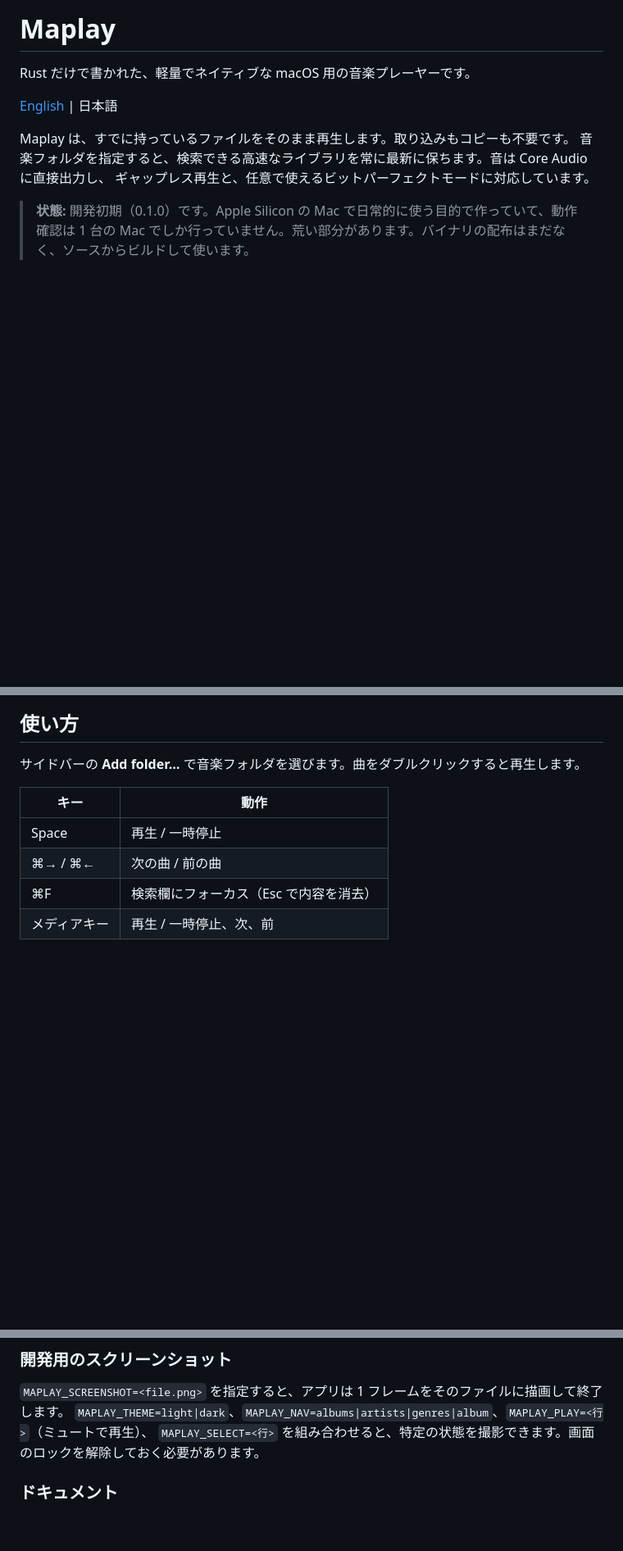
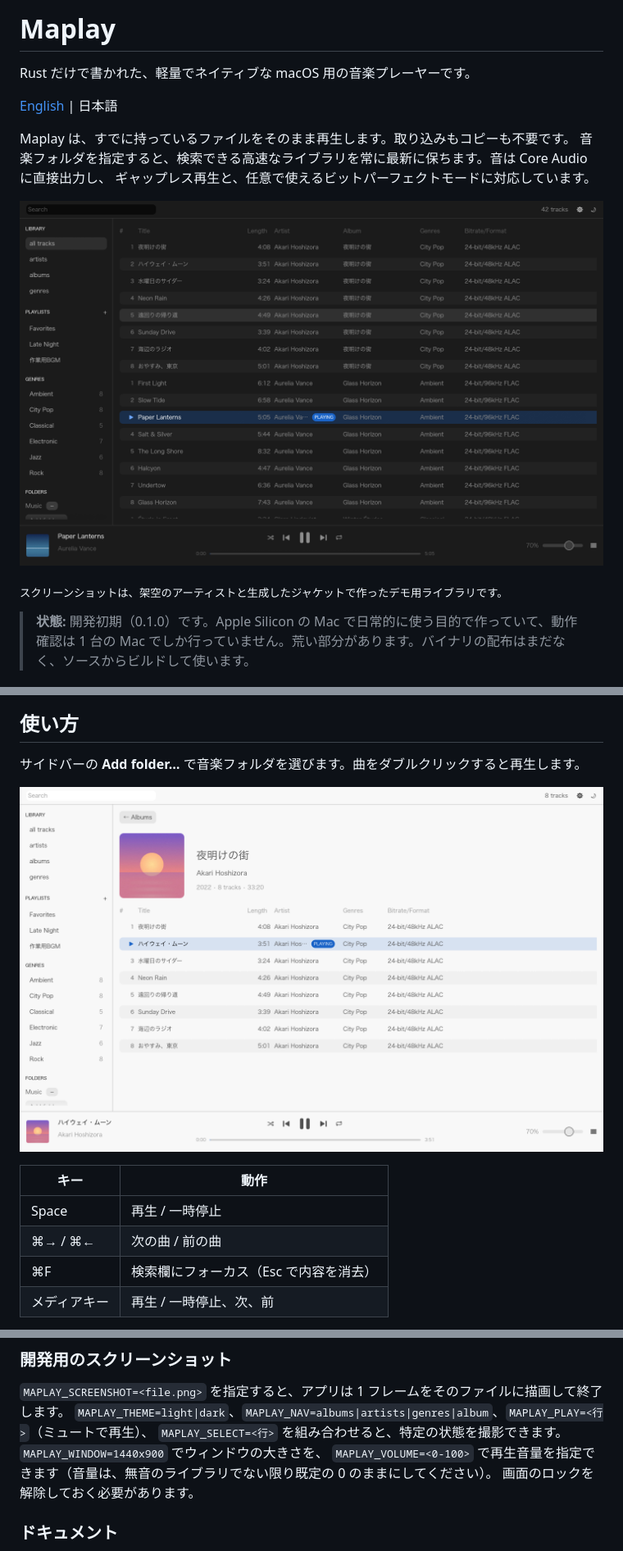
Before and after one commit to salmonshake/mac_musicplayer, a Markdown page: README.ja.md, 3 parts joined by grey strips. Shown at 82% size. Drawn GitHub-style; pictures changed too: docs/screenshots/album-light.png (added), docs/screenshots/tracks-dark.png (added); blank space fills up the shorter version.

Commit message:
Add README screenshots (fictional demo library); MAPLAY_WINDOW / MAPLAY_VOLUME dev hooks
Co-Authored-By: Claude Opus 5.5 <noreply@anthropic.com>

```diff
--- a/README.ja.md
+++ b/README.ja.md
@@ -7,6 +7,10 @@ Rust だけで書かれた、軽量でネイティブな macOS 用の音楽プ
 Maplay は、すでに持っているファイルをそのまま再生します。取り込みもコピーも不要です。
 音楽フォルダを指定すると、検索できる高速なライブラリを常に最新に保ちます。音は Core Audio に直接出力し、
 ギャップレス再生と、任意で使えるビットパーフェクトモードに対応しています。
+
+![ダークモードで全曲一覧を表示し、1曲を再生している Maplay](docs/screenshots/tracks-dark.png)
+
+<sub>スクリーンショットは、架空のアーティストと生成したジャケットで作ったデモ用ライブラリです。</sub>
 
 > **状態:** 開発初期（0.1.0）です。Apple Silicon の Mac で日常的に使う目的で作っていて、動作確認は
 > 1 台の Mac でしか行っていません。荒い部分があります。バイナリの配布はまだなく、ソースからビルドして使います。
@@ -50,6 +54,8 @@ Developer ID での署名と公証が必要です。
 ## 使い方
 
 サイドバーの **Add folder…** で音楽フォルダを選びます。曲をダブルクリックすると再生します。
+
+![ライトモードのアルバム画面](docs/screenshots/album-light.png)
 
 | キー | 動作 |
 | --- | --- |
@@ -111,7 +117,9 @@ scripts/gen-test-audio.sh
 
 `MAPLAY_SCREENSHOT=<file.png>` を指定すると、アプリは 1 フレームをそのファイルに描画して終了します。
 `MAPLAY_THEME=light|dark`、`MAPLAY_NAV=albums|artists|genres|album`、`MAPLAY_PLAY=<行>`（ミュートで再生）、
-`MAPLAY_SELECT=<行>` を組み合わせると、特定の状態を撮影できます。画面のロックを解除しておく必要があります。
+`MAPLAY_SELECT=<行>` を組み合わせると、特定の状態を撮影できます。`MAPLAY_WINDOW=1440x900` でウィンドウの大きさを、
+`MAPLAY_VOLUME=<0-100>` で再生音量を指定できます（音量は、無音のライブラリでない限り既定の 0 のままにしてください）。
+画面のロックを解除しておく必要があります。
 
 ### ドキュメント
 
```
Also changed, not shown: CLAUDE.md (+1 -1 lines), README.md (+9 -2 lines), 2 other files.
